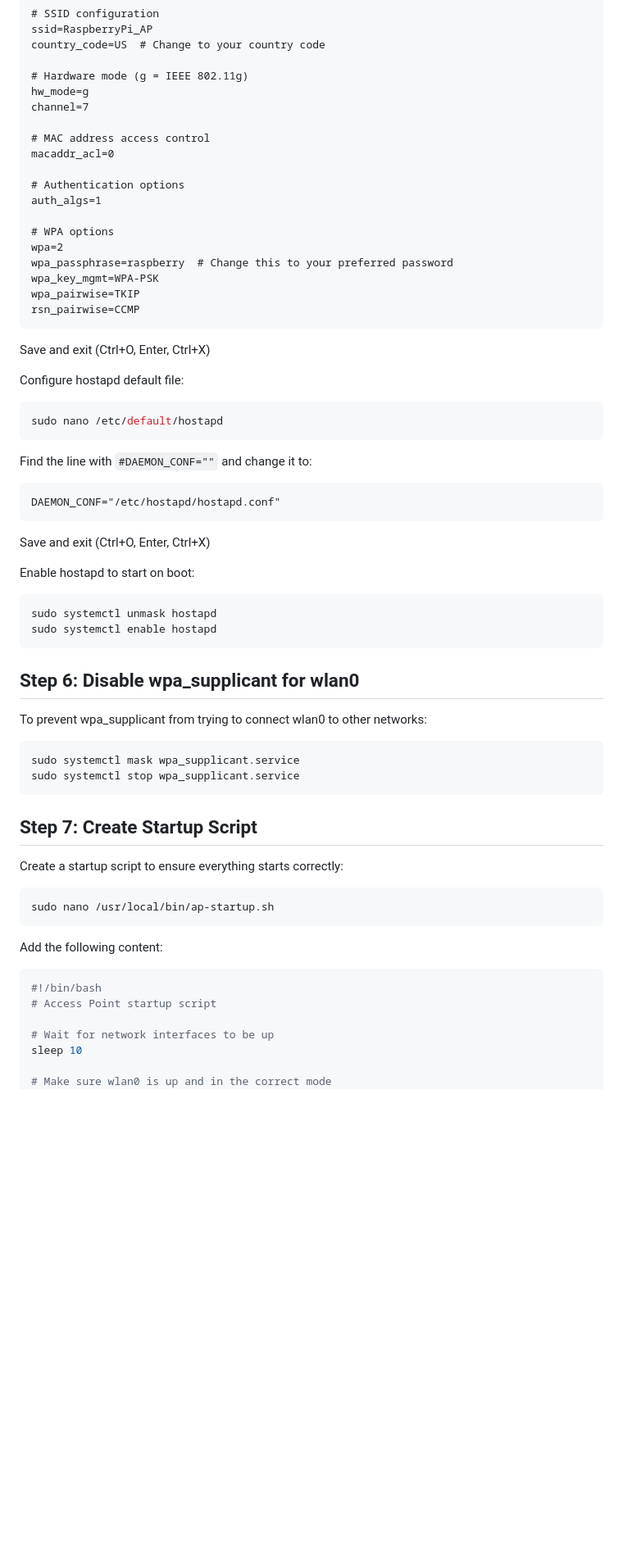
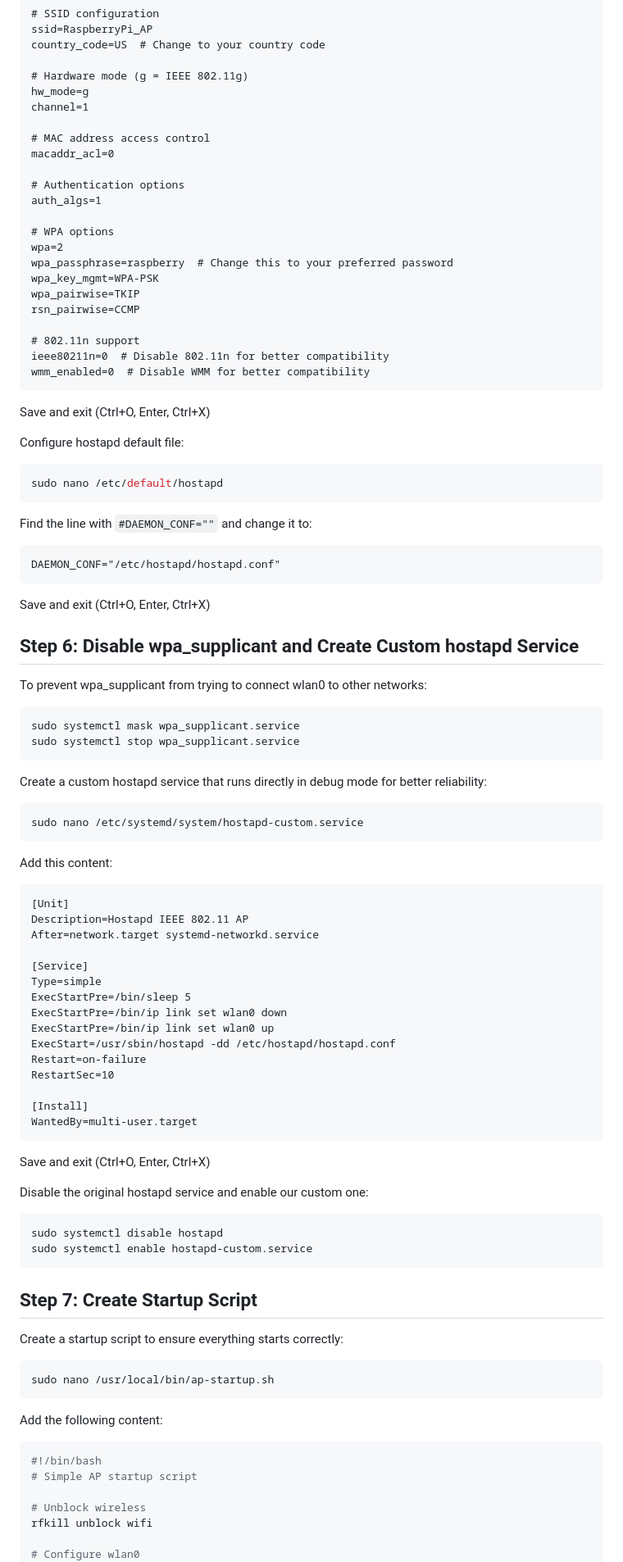
Before and after one commit to AiPoweredCompany/meeting-assistant, a Markdown page: rpi5-standalone-ap-setup.md, the part around one of its changes. Shown at 82% size. GitHub-like rendering; blank space fills up the shorter version.

Commit message:
update setup file for stand-alone-access-point

````diff
--- a/rpi5-standalone-ap-setup.md
+++ b/rpi5-standalone-ap-setup.md
@@ -154,7 +154,7 @@ country_code=US  # Change to your country code
 
 # Hardware mode (g = IEEE 802.11g)
 hw_mode=g
-channel=7
+channel=1
 
 # MAC address access control
 macaddr_acl=0
@@ -168,6 +168,10 @@ wpa_passphrase=raspberry  # Change this to your preferred password
 wpa_key_mgmt=WPA-PSK
 wpa_pairwise=TKIP
 rsn_pairwise=CCMP
+
+# 802.11n support
+ieee80211n=0  # Disable 802.11n for better compatibility
+wmm_enabled=0  # Disable WMM for better compatibility
 ```
 
 Save and exit (Ctrl+O, Enter, Ctrl+X)
@@ -186,20 +190,48 @@ DAEMON_CONF="/etc/hostapd/hostapd.conf"
 
 Save and exit (Ctrl+O, Enter, Ctrl+X)
 
-Enable hostapd to start on boot:
-
-```bash
-sudo systemctl unmask hostapd
-sudo systemctl enable hostapd
-```
-
-## Step 6: Disable wpa_supplicant for wlan0
+## Step 6: Disable wpa_supplicant and Create Custom hostapd Service
 
 To prevent wpa_supplicant from trying to connect wlan0 to other networks:
 
 ```bash
 sudo systemctl mask wpa_supplicant.service
 sudo systemctl stop wpa_supplicant.service
+```
+
+Create a custom hostapd service that runs directly in debug mode for better reliability:
+
+```bash
+sudo nano /etc/systemd/system/hostapd-custom.service
+```
+
+Add this content:
+
+```
+[Unit]
+Description=Hostapd IEEE 802.11 AP
+After=network.target systemd-networkd.service
+
+[Service]
+Type=simple
+ExecStartPre=/bin/sleep 5
+ExecStartPre=/bin/ip link set wlan0 down
+ExecStartPre=/bin/ip link set wlan0 up
+ExecStart=/usr/sbin/hostapd -dd /etc/hostapd/hostapd.conf
+Restart=on-failure
+RestartSec=10
+
+[Install]
+WantedBy=multi-user.target
+```
+
+Save and exit (Ctrl+O, Enter, Ctrl+X)
+
+Disable the original hostapd service and enable our custom one:
+
+```bash
+sudo systemctl disable hostapd
+sudo systemctl enable hostapd-custom.service
 ```
 
 ## Step 7: Create Startup Script
@@ -214,10 +246,10 @@ Add the following content:
 
 ```bash
 #!/bin/bash
-# Access Point startup script
+# Simple AP startup script
 
-# Wait for network interfaces to be up
-sleep 10
+# Unblock wireless
+rfkill unblock wifi
 
-# Make sure wlan0 is up and in the correct mode
+# Configure wlan0
 ip link set wlan0 down
````
Also changed, not shown: other parts of rpi5-standalone-ap-setup.md (+65 -35 lines), raspberry-pi-web-server-setup.md (+44 -3 lines).
